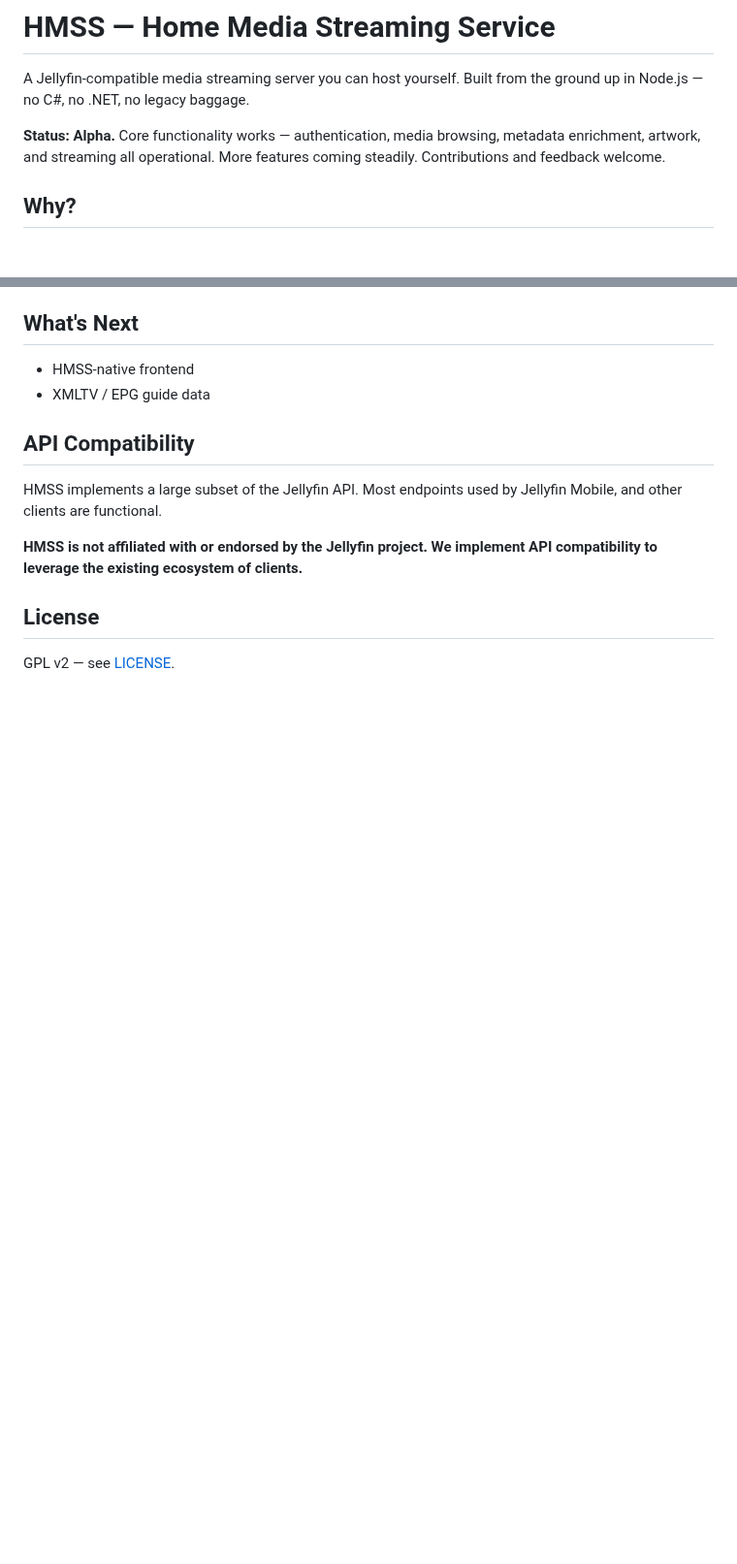
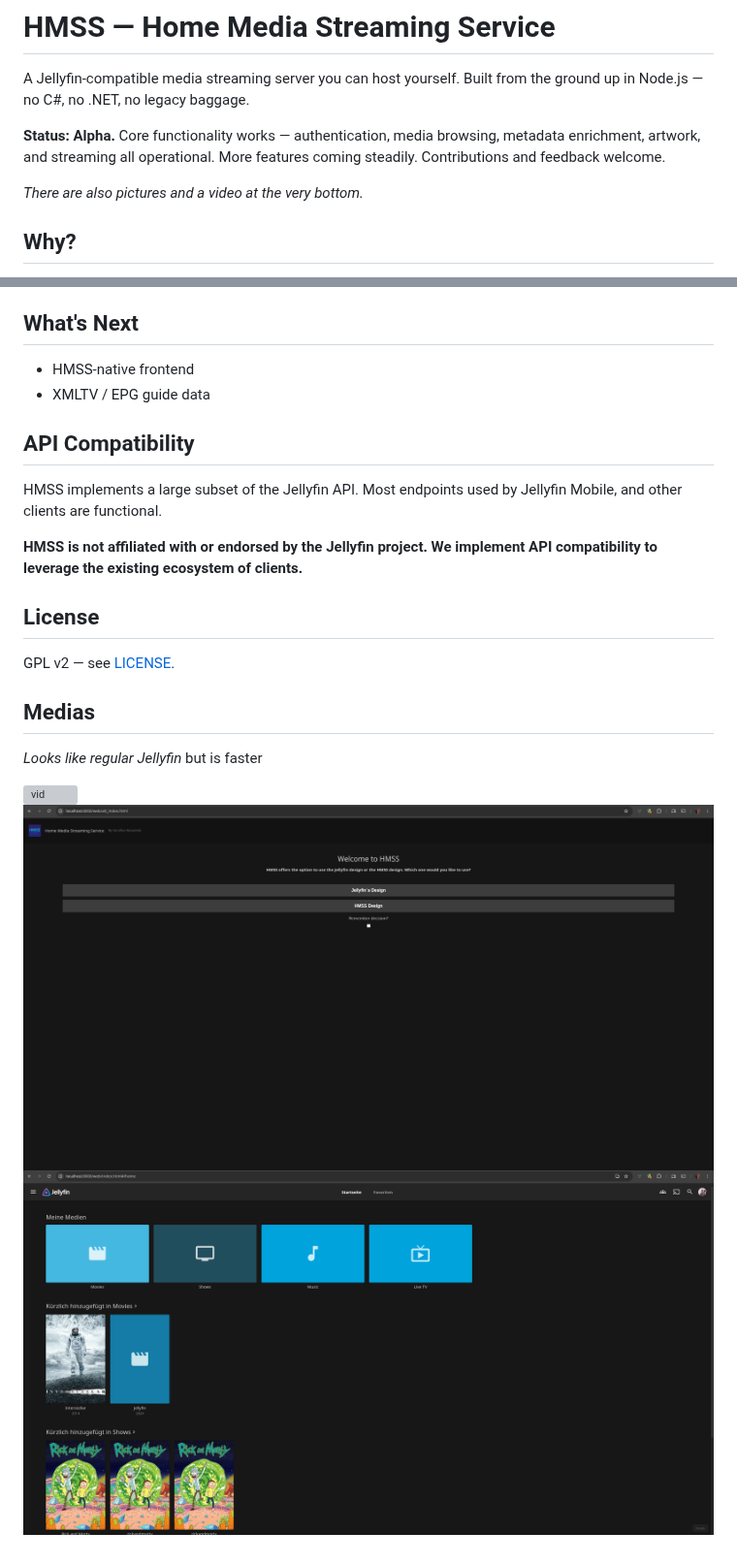
Before and after one commit to SerafinoBarwinski/HMSS, a Markdown page: README.md, 2 parts joined by grey strips. Shown at 97% size. Rendered like a GitHub page; pictures changed too: .github/media/Bildschirmfoto_20260724_223006.png (added), .github/media/Bildschirmfoto_20260724_223018.png (added); blank space fills up the shorter version; grey boxes are pictures that could not be loaded.

Commit message:
Added media to README.md

```diff
--- a/README.md
+++ b/README.md
@@ -6,6 +6,12 @@ ground up in Node.js — no C#, no .NET, no legacy baggage.
 **Status: Alpha.** Core functionality works — authentication, media browsing,
 metadata enrichment, artwork, and streaming all operational. More features
 coming steadily. Contributions and feedback welcome.
+
+
+
+*There are also pictures and a video at the very bottom.*
+
+
 
 ## Why?
 
@@ -125,3 +131,10 @@ API compatibility to leverage the existing ecosystem of clients.**
 ## License
 
 GPL v2 — see [LICENSE](LICENSE).
+
+## Medias
+*Looks like regular Jellyfin* but is faster
+
+![vid](.github/media/screen-20260724-223252-1784925150692.mp4)
+![img](.github/media/Bildschirmfoto_20260724_223018.png)
+![img](.github/media/Bildschirmfoto_20260724_223006.png)
```
Also changed, not shown: 1 other file.
